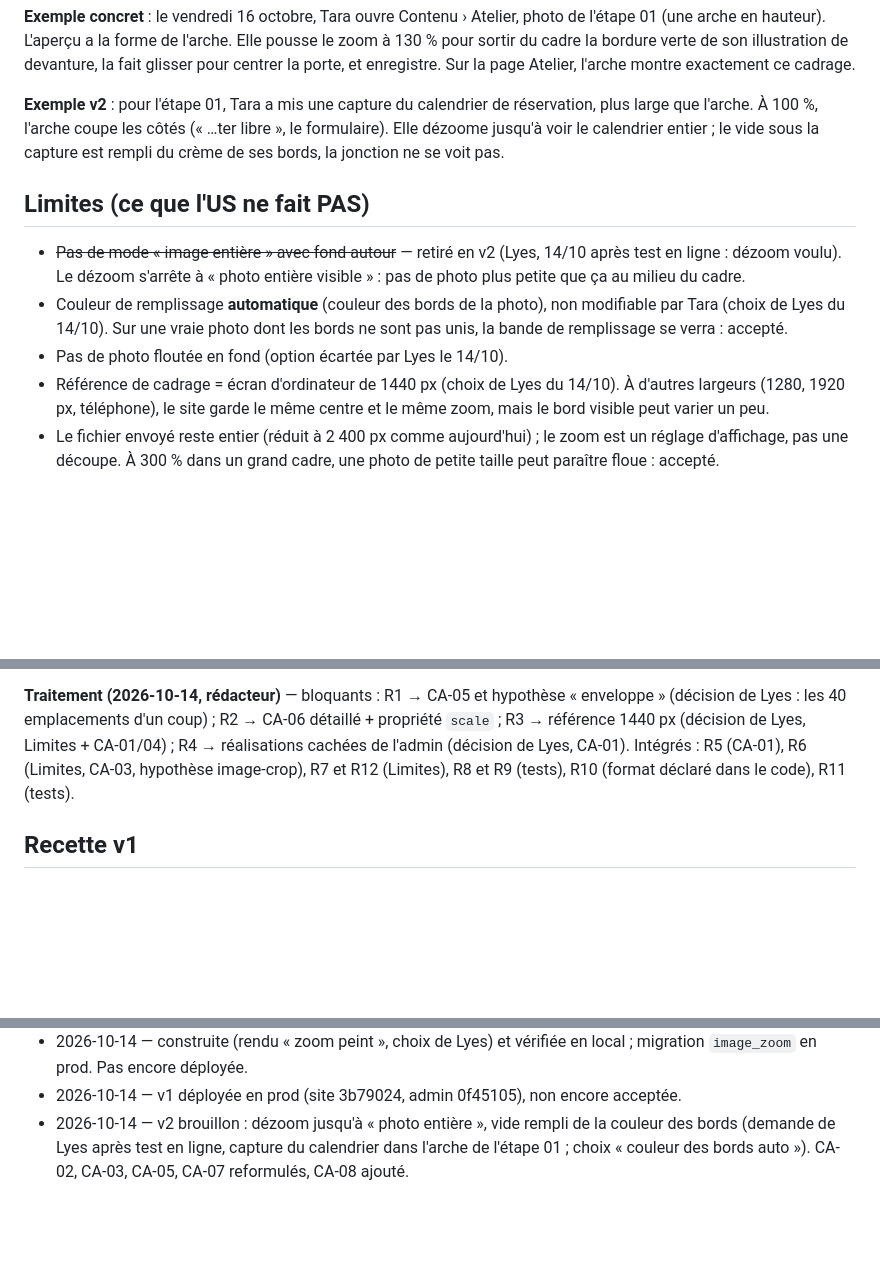
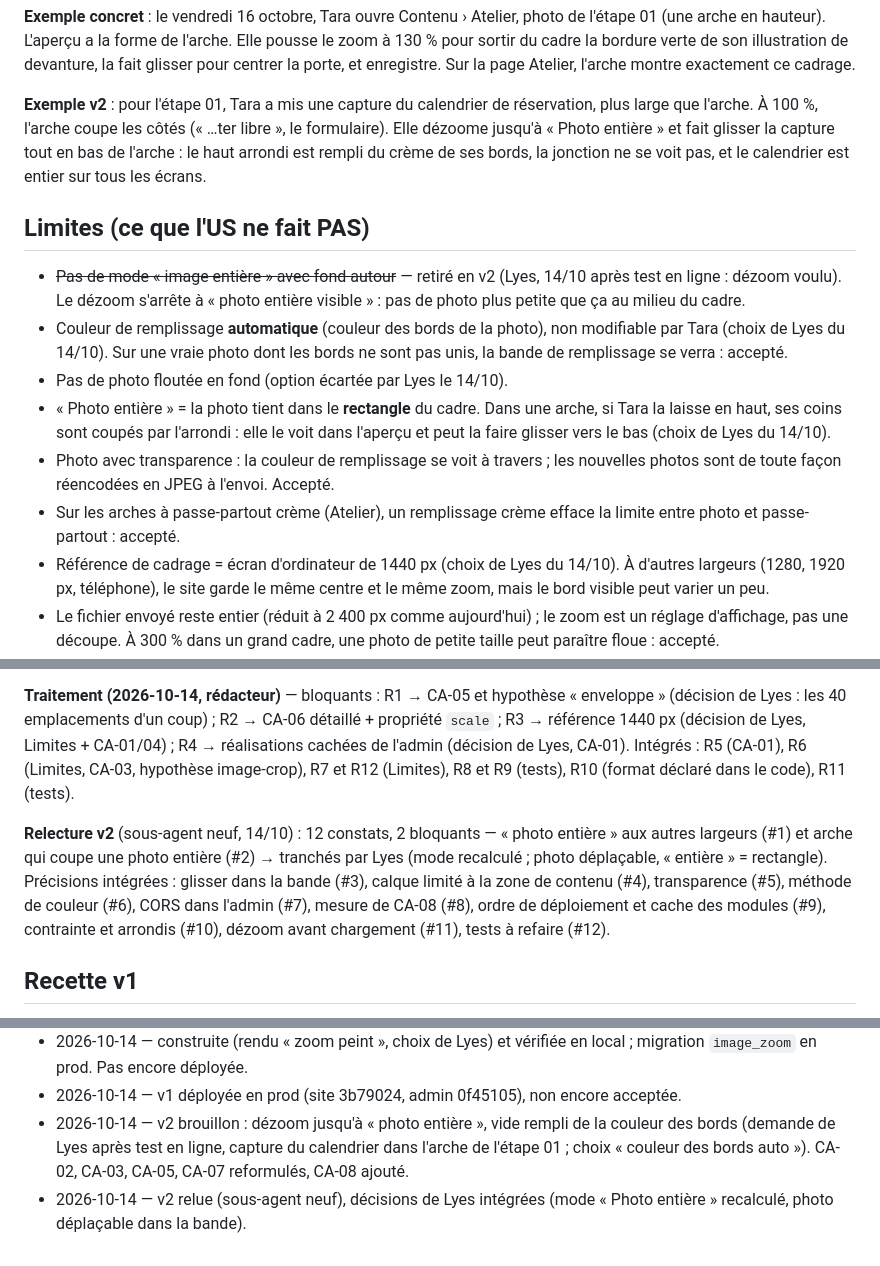
Before and after one commit to lyestriki-propulseo/maison-de-tara, a Markdown page: docs/us/US-003-cadrage-photos-zoom.md, 3 parts joined by grey strips. Rendered like a GitHub page; blank space fills up the shorter version.

```diff
--- a/docs/us/US-003-cadrage-photos-zoom.md
+++ b/docs/us/US-003-cadrage-photos-zoom.md
@@ -23,8 +23,8 @@ enregistre. Sur la page Atelier, l'arche montre exactement ce cadrage.
 
 **Exemple v2** : pour l'étape 01, Tara a mis une capture du calendrier de réservation, plus large
 que l'arche. À 100 %, l'arche coupe les côtés (« …ter libre », le formulaire). Elle dézoome jusqu'à
-voir le calendrier entier ; le vide sous la capture est rempli du crème de ses bords, la jonction ne
-se voit pas.
+« Photo entière » et fait glisser la capture tout en bas de l'arche : le haut arrondi est rempli du
+crème de ses bords, la jonction ne se voit pas, et le calendrier est entier sur tous les écrans.
 
 ## Limites (ce que l'US ne fait PAS)
 
@@ -35,6 +35,13 @@ se voit pas.
   (choix de Lyes du 14/10). Sur une vraie photo dont les bords ne sont pas unis, la bande de
   remplissage se verra : accepté.
 - Pas de photo floutée en fond (option écartée par Lyes le 14/10).
+- « Photo entière » = la photo tient dans le **rectangle** du cadre. Dans une arche, si Tara la laisse
+  en haut, ses coins sont coupés par l'arrondi : elle le voit dans l'aperçu et peut la faire glisser
+  vers le bas (choix de Lyes du 14/10).
+- Photo avec transparence : la couleur de remplissage se voit à travers ; les nouvelles photos sont
+  de toute façon réencodées en JPEG à l'envoi. Accepté.
+- Sur les arches à passe-partout crème (Atelier), un remplissage crème efface la limite entre photo
+  et passe-partout : accepté.
 - Référence de cadrage = écran d'ordinateur de 1440 px (choix de Lyes du 14/10). À d'autres largeurs
   (1280, 1920 px, téléphone), le site garde le même centre et le même zoom, mais le bord visible peut
   varier un peu.
@@ -191,6 +225,13 @@ corriger), R3 (largeur de référence 1440 px dans CA-01/CA-04) et R4 (décision
 
 **Traitement (2026-10-14, rédacteur)** — bloquants : R1 → CA-05 et hypothèse « enveloppe » (décision de Lyes : les 40 emplacements d'un coup) ; R2 → CA-06 détaillé + propriété `scale` ; R3 → référence 1440 px (décision de Lyes, Limites + CA-01/04) ; R4 → réalisations cachées de l'admin (décision de Lyes, CA-01). Intégrés : R5 (CA-01), R6 (Limites, CA-03, hypothèse image-crop), R7 et R12 (Limites), R8 et R9 (tests), R10 (format déclaré dans le code), R11 (tests).
 
+**Relecture v2** (sous-agent neuf, 14/10) : 12 constats, 2 bloquants — « photo entière » aux autres
+largeurs (#1) et arche qui coupe une photo entière (#2) → tranchés par Lyes (mode recalculé ; photo
+déplaçable, « entière » = rectangle). Précisions intégrées : glisser dans la bande (#3), calque limité
+à la zone de contenu (#4), transparence (#5), méthode de couleur (#6), CORS dans l'admin (#7),
+mesure de CA-08 (#8), ordre de déploiement et cache des modules (#9), contrainte et arrondis (#10),
+dézoom avant chargement (#11), tests à refaire (#12).
+
 ## Recette v1
 
 Recette du 14/10 (construction : admin `04e7c77` → `f37eae2`, site `5fa07f3` + `f9ca6ca`). Preuves en
@@ -235,3 +276,5 @@ vignette de la liste montrant le zoom.
 - 2026-10-14 — v2 brouillon : dézoom jusqu'à « photo entière », vide rempli de la couleur des bords
   (demande de Lyes après test en ligne, capture du calendrier dans l'arche de l'étape 01 ; choix
   « couleur des bords auto »). CA-02, CA-03, CA-05, CA-07 reformulés, CA-08 ajouté.
+- 2026-10-14 — v2 relue (sous-agent neuf), décisions de Lyes intégrées (mode « Photo entière »
+  recalculé, photo déplaçable dans la bande).
```
Also changed, not shown: other parts of docs/us/US-003-cadrage-photos-zoom.md (+36 -9 lines).
